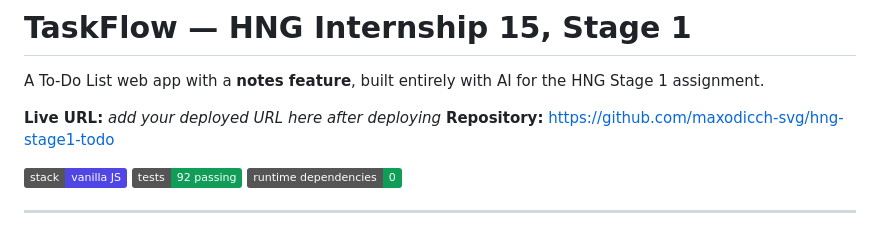
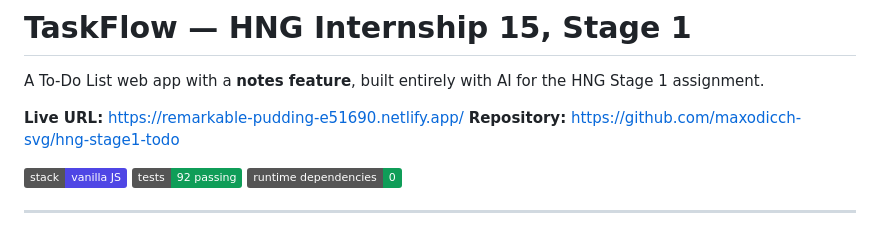
Before and after one commit to maxodicch-svg/hng-stage1-todo, a Markdown page: README.md, the part around the change. GitHub-like rendering; badges without logos.

Commit message:
docs: add live deployment URL

```diff
--- a/README.md
+++ b/README.md
@@ -3,7 +3,7 @@
 A To-Do List web app with a **notes feature**, built entirely with AI for the
 HNG Stage 1 assignment.
 
-**Live URL:** _add your deployed URL here after deploying_
+**Live URL:** https://remarkable-pudding-e51690.netlify.app/
 **Repository:** https://github.com/maxodicch-svg/hng-stage1-todo
 
 ![stack](https://img.shields.io/badge/stack-vanilla%20JS-4f46e5)
```
